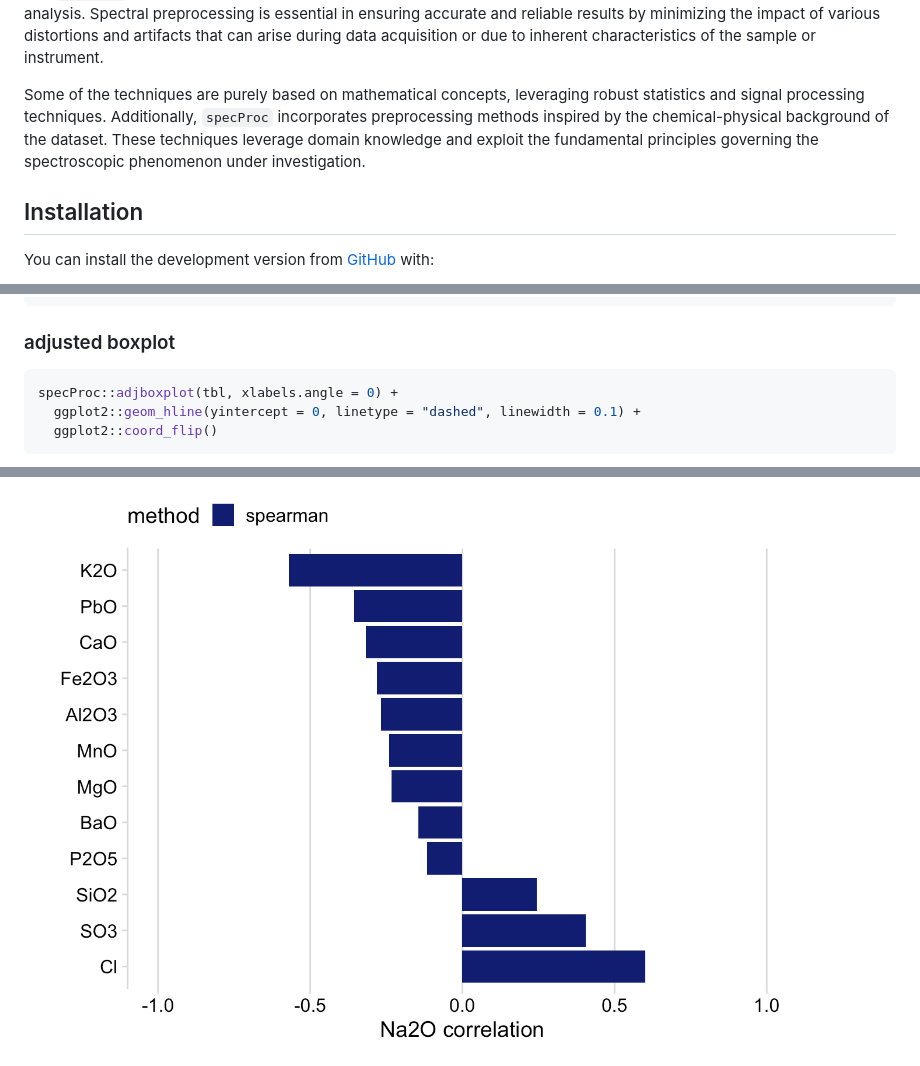
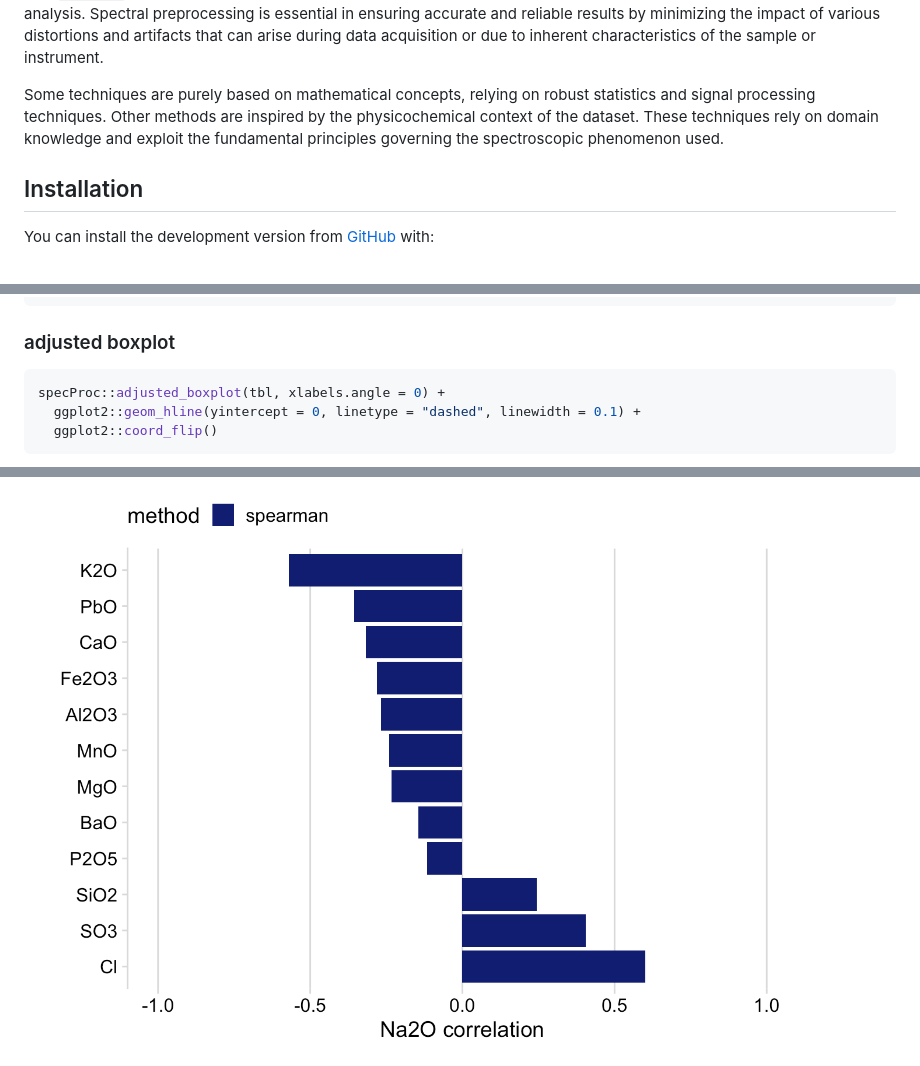
Before and after one commit to ChristianGoueguel/specProc, a Markdown page: README.md, 3 parts joined by grey strips. GitHub-like rendering; pictures changed too: man/figures/README-unnamed-chunk-10-1.png.

````diff
--- a/README.md
+++ b/README.md
@@ -34,12 +34,11 @@ impact of various distortions and artifacts that can arise during data
 acquisition or due to inherent characteristics of the sample or
 instrument.
 
-Some of the techniques are purely based on mathematical concepts,
-leveraging robust statistics and signal processing techniques.
-Additionally, `specProc` incorporates preprocessing methods inspired by
-the chemical-physical background of the dataset. These techniques
-leverage domain knowledge and exploit the fundamental principles
-governing the spectroscopic phenomenon under investigation.
+Some techniques are purely based on mathematical concepts, relying on
+robust statistics and signal processing techniques. Other methods are
+inspired by the physicochemical context of the dataset. These techniques
+rely on domain knowledge and exploit the fundamental principles
+governing the spectroscopic phenomenon used.
 
 ## Installation
 
@@ -95,7 +94,7 @@ specProc::summaryStats(tbl, robust = TRUE)
 ### adjusted boxplot
 
 ``` r
-specProc::adjboxplot(tbl, xlabels.angle = 0) +
+specProc::adjusted_boxplot(tbl, xlabels.angle = 0) +
   ggplot2::geom_hline(yintercept = 0, linetype = "dashed", linewidth = 0.1) +
   ggplot2::coord_flip()
 ```
@@ -132,3 +141,3 @@ glass |> specProc::correlation(Na2O, method = "spearman", .plot = TRUE)
 ```
 
-<img src="man/figures/README-unnamed-chunk-9-1.png" width="90%" height="90%" />
+<img src="man/figures/README-unnamed-chunk-10-1.png" width="90%" height="90%" />
````
Also changed, not shown: other parts of README.md (+12 -2 lines), man/figures/README-unnamed-chunk-8-1.png (added), 1 other file.
